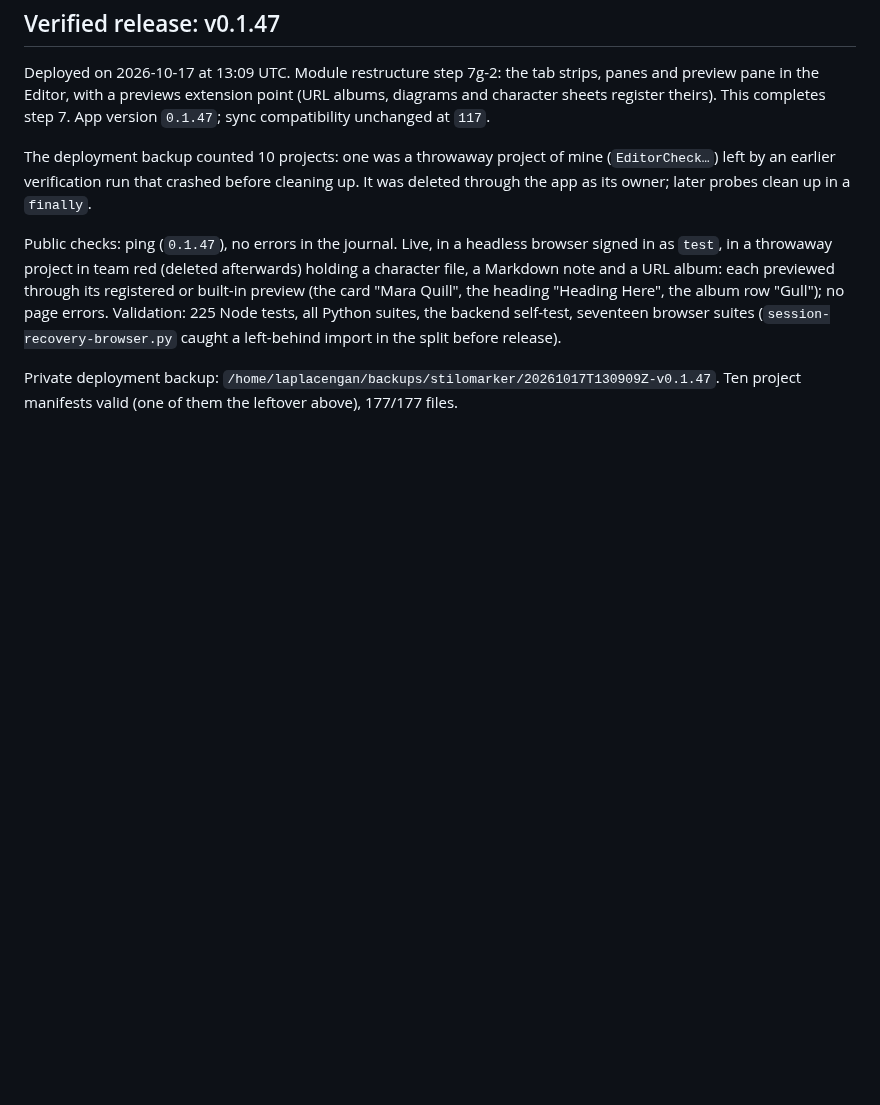
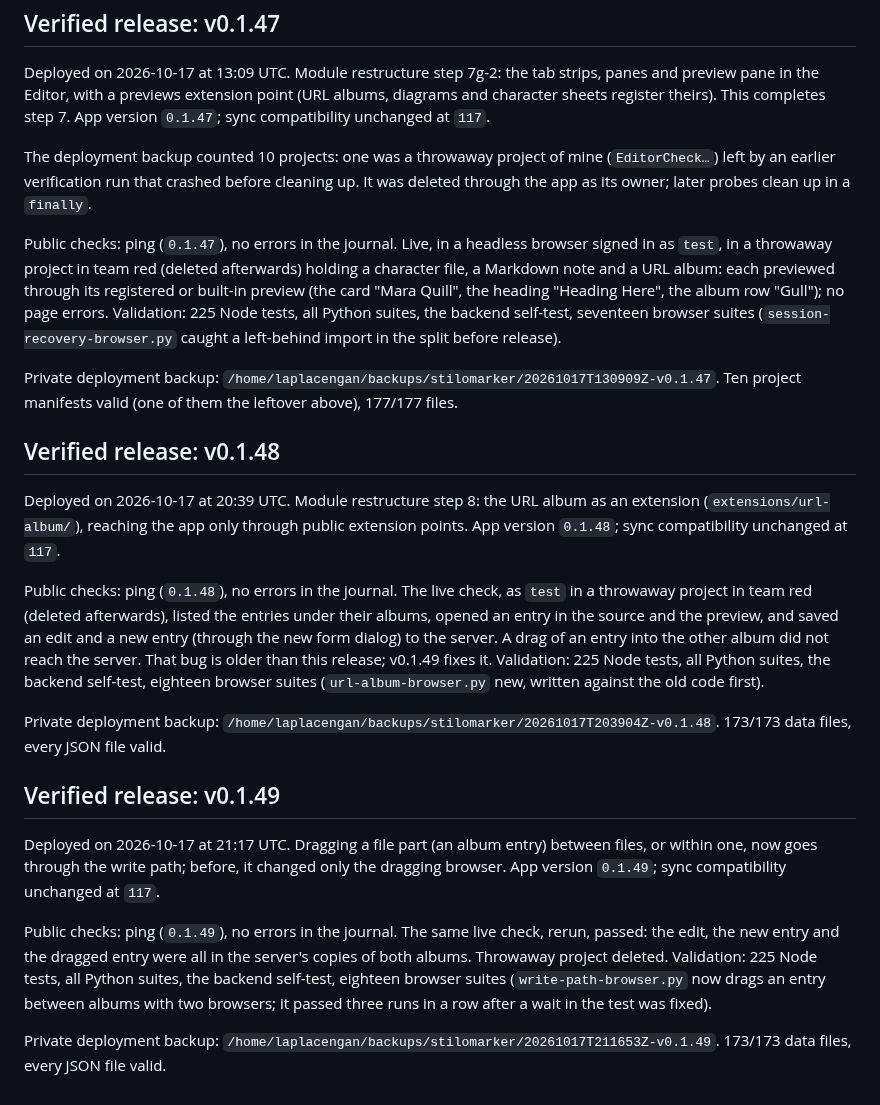
Before and after one commit to RustColeone/StiloMarker, a Markdown page: docs/DEPLOYMENT.md, the part around the change. Drawn GitHub-style; blank space fills up the shorter version.

Commit message:
docs: record the v0.1.48 and v0.1.49 releases; step 8 complete

```diff
--- a/docs/DEPLOYMENT.md
+++ b/docs/DEPLOYMENT.md
@@ -787,3 +787,39 @@ import in the split before release).
 
 Private deployment backup: `/home/laplacengan/backups/stilomarker/20261017T130909Z-v0.1.47`.
 Ten project manifests valid (one of them the leftover above), 177/177 files.
+
+## Verified release: v0.1.48
+
+Deployed on 2026-10-17 at 20:39 UTC. Module restructure step 8: the URL album
+as an extension (`extensions/url-album/`), reaching the app only through
+public extension points. App version `0.1.48`; sync compatibility unchanged
+at `117`.
+
+Public checks: ping (`0.1.48`), no errors in the journal. The live check, as
+`test` in a throwaway project in team red (deleted afterwards), listed the
+entries under their albums, opened an entry in the source and the preview,
+and saved an edit and a new entry (through the new form dialog) to the
+server. A drag of an entry into the other album did not reach the server.
+That bug is older than this release; v0.1.49 fixes it. Validation: 225 Node
+tests, all Python suites, the backend self-test, eighteen browser suites
+(`url-album-browser.py` new, written against the old code first).
+
+Private deployment backup: `/home/laplacengan/backups/stilomarker/20261017T203904Z-v0.1.48`.
+173/173 data files, every JSON file valid.
+
+## Verified release: v0.1.49
+
+Deployed on 2026-10-17 at 21:17 UTC. Dragging a file part (an album entry)
+between files, or within one, now goes through the write path; before, it
+changed only the dragging browser. App version `0.1.49`; sync compatibility
+unchanged at `117`.
+
+Public checks: ping (`0.1.49`), no errors in the journal. The same live
+check, rerun, passed: the edit, the new entry and the dragged entry were all
+in the server's copies of both albums. Throwaway project deleted. Validation:
+225 Node tests, all Python suites, the backend self-test, eighteen browser
+suites (`write-path-browser.py` now drags an entry between albums with two
+browsers; it passed three runs in a row after a wait in the test was fixed).
+
+Private deployment backup: `/home/laplacengan/backups/stilomarker/20261017T211653Z-v0.1.49`.
+173/173 data files, every JSON file valid.
```
Also changed, not shown: docs/ISSUES.md (+1 -1 lines).
